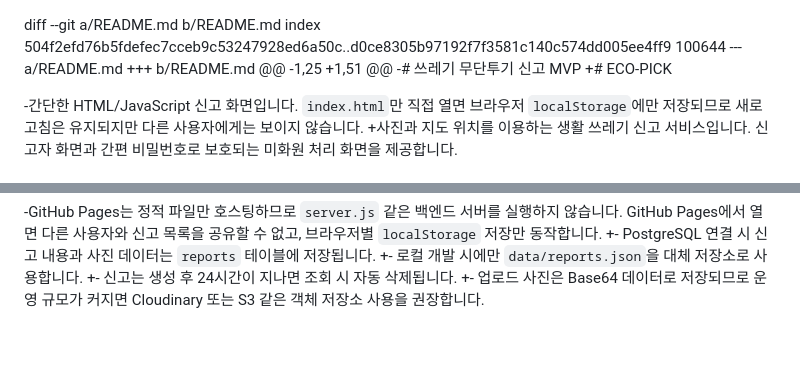
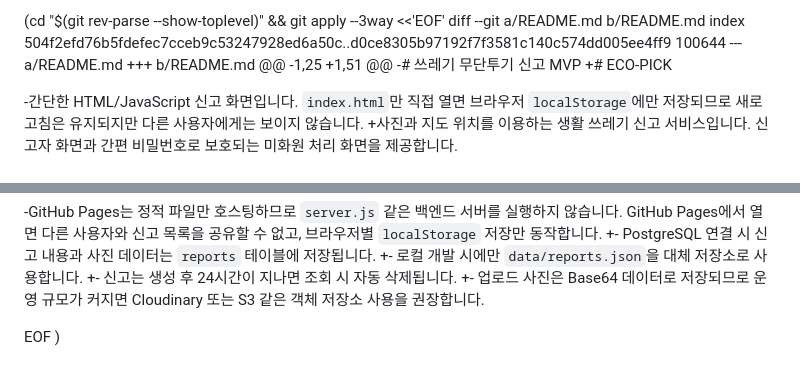
Before and after one commit to wrrte7777-maker/1., a Markdown page: README.md, 2 parts joined by grey strips. Rendered like a GitHub page; blank space fills up the shorter version.

```diff
--- a/README.md
+++ b/README.md
@@ -1,3 +1,4 @@
+ (cd "$(git rev-parse --show-toplevel)" && git apply --3way <<'EOF'
 diff --git a/README.md b/README.md
 index 504f2efd76b5fdefec7cceb9c53247928ed6a50c..d0ce8305b97192f7f3581c140c574dd005ee4ff9 100644
 --- a/README.md
@@ -66,3 +67,6 @@ index 504f2efd76b5fdefec7cceb9c53247928ed6a50c..d0ce8305b97192f7f3581c140c574dd0
 +- 로컬 개발 시에만 `data/reports.json`을 대체 저장소로 사용합니다.
 +- 신고는 생성 후 24시간이 지나면 조회 시 자동 삭제됩니다.
 +- 업로드 사진은 Base64 데이터로 저장되므로 운영 규모가 커지면 Cloudinary 또는 S3 같은 객체 저장소 사용을 권장합니다.
+
+EOF
+)
```
